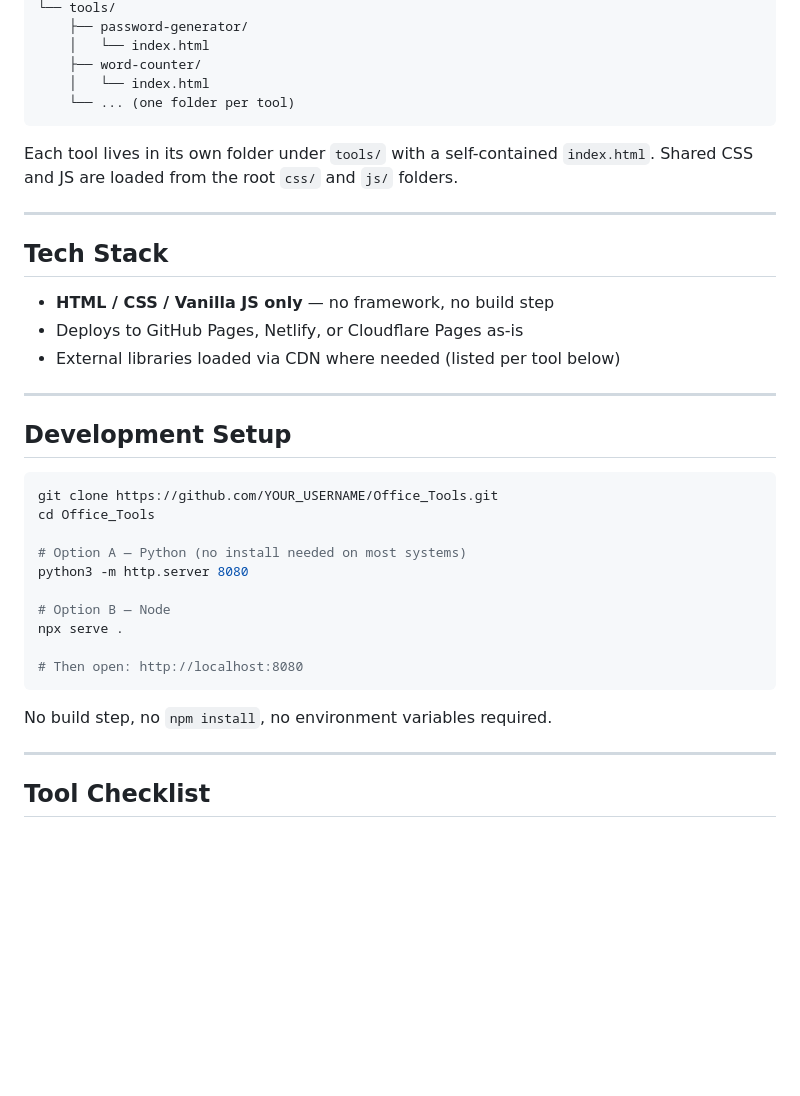
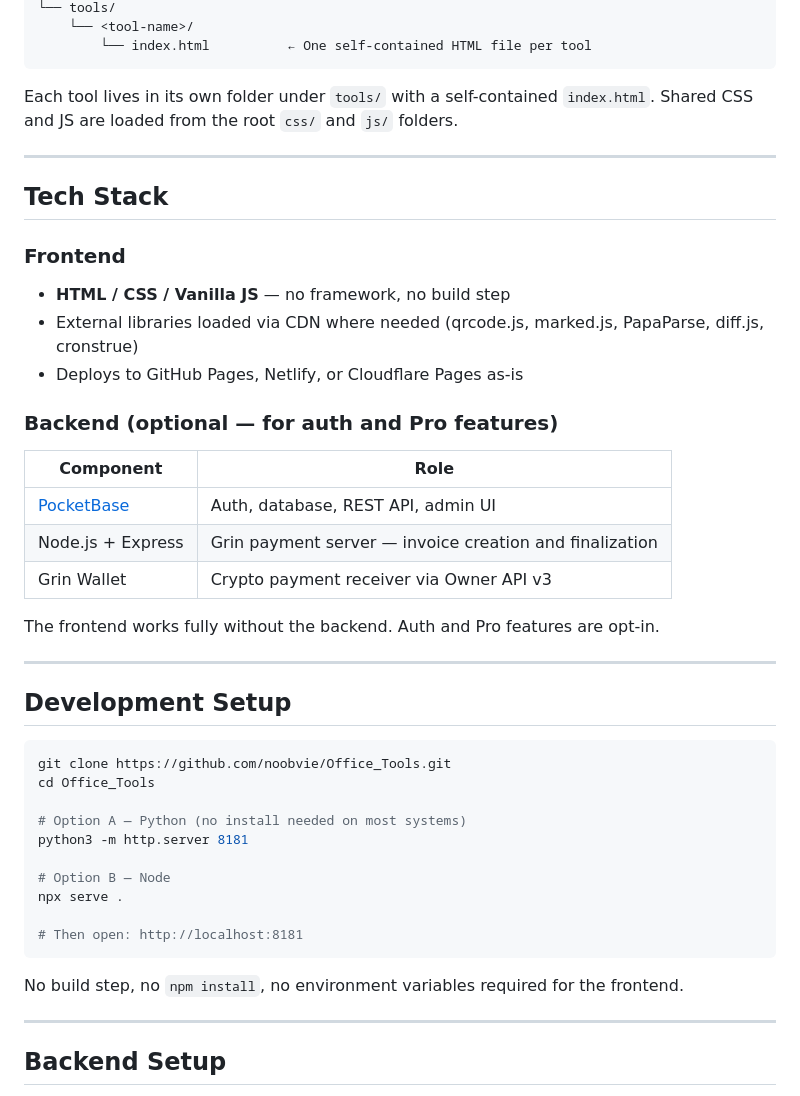
Before and after one commit to noobvie/Office_Tools, a Markdown page: README.md, the part around one of its changes. Rendered like a GitHub page; blank space fills up the shorter version.

````diff
--- a/README.md
+++ b/README.md
@@ -21,9 +107,6 @@ Office_Tools/
 └── tools/
-    ├── password-generator/
-    │   └── index.html
-    ├── word-counter/
-    │   └── index.html
-    └── ... (one folder per tool)
+    └── <tool-name>/
+        └── index.html          ← One self-contained HTML file per tool
 ```
 
 Each tool lives in its own folder under `tools/` with a self-contained `index.html`.
@@ -33,30 +116,40 @@ Shared CSS and JS are loaded from the root `css/` and `js/` folders.
 
 ## Tech Stack
 
-- **HTML / CSS / Vanilla JS only** — no framework, no build step
+### Frontend
+- **HTML / CSS / Vanilla JS** — no framework, no build step
+- External libraries loaded via CDN where needed (qrcode.js, marked.js, PapaParse, diff.js, cronstrue)
 - Deploys to GitHub Pages, Netlify, or Cloudflare Pages as-is
-- External libraries loaded via CDN where needed (listed per tool below)
+
+### Backend (optional — for auth and Pro features)
+| Component | Role |
+|-----------|------|
+| [PocketBase](https://pocketbase.io) | Auth, database, REST API, admin UI |
+| Node.js + Express | Grin payment server — invoice creation and finalization |
+| Grin Wallet | Crypto payment receiver via Owner API v3 |
+
+The frontend works fully without the backend. Auth and Pro features are opt-in.
 
 ---
 
 ## Development Setup
 
 ```bash
-git clone https://github.com/YOUR_USERNAME/Office_Tools.git
+git clone https://github.com/noobvie/Office_Tools.git
 cd Office_Tools
 
 # Option A — Python (no install needed on most systems)
-python3 -m http.server 8080
+python3 -m http.server 8181
 
 # Option B — Node
 npx serve .
 
-# Then open: http://localhost:8080
+# Then open: http://localhost:8181
 ```
 
-No build step, no `npm install`, no environment variables required.
+No build step, no `npm install`, no environment variables required for the frontend.
 
 ---
 
-## Tool Checklist
+## Backend Setup
 
````
Also changed, not shown: other parts of README.md (+102 -68 lines).
